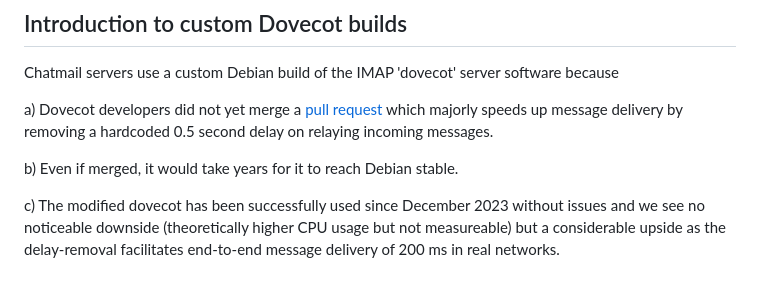
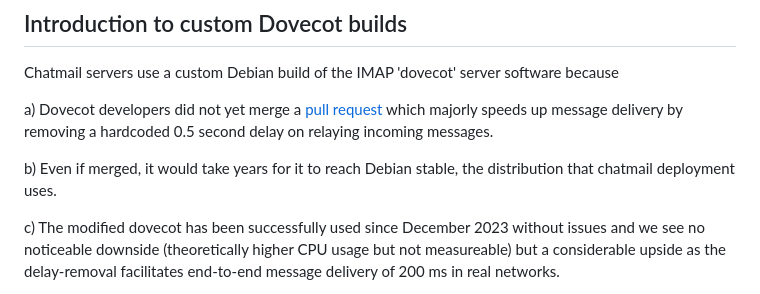
Before and after one commit to deltachat/chatmail, a Markdown page: scripts/dovecot/README.md, the part around the change printed below. Rendered like a GitHub page.

Commit message:
Revert "fix up readme for dovecot script"
This reverts commit 142206529cf08dbd6b71ca92e8c1699ebd2ca2c9.

```diff
--- a/scripts/dovecot/README.md
+++ b/scripts/dovecot/README.md
@@ -6,7 +6,8 @@ a) Dovecot developers did not yet merge a [pull request](https://github.com/dove
    which majorly speeds up message delivery by removing a hardcoded 0.5 second delay
    on relaying incoming messages.
 
-b) Even if merged, it would take years for it to reach Debian stable.
+b) Even if merged, it would take years for it to reach Debian stable,
+   the distribution that chatmail deployment uses.
 
 c) The modified dovecot has been successfully used since December 2023 without issues
    and we see no noticeable downside (theoretically higher CPU usage but not measureable)
```
Also changed, not shown: other parts of scripts/dovecot/README.md (+2 -1 lines).
